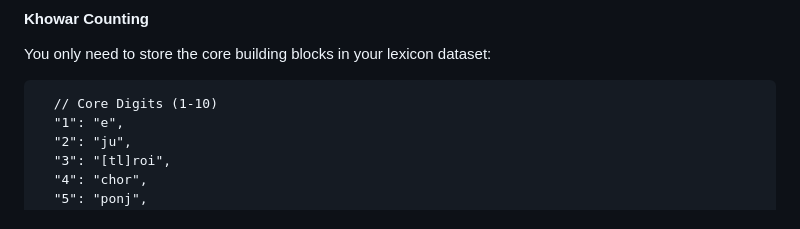
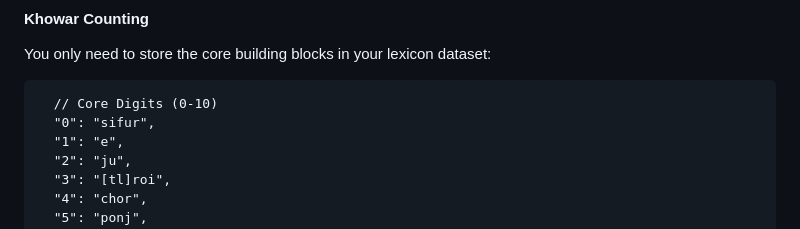
Before and after one commit to ektishaf/khowar, a Markdown page: README.md, the part around the change. GitHub-like rendering.

Commit message:
Update lexicon dataset to include digit '0'

````diff
--- a/README.md
+++ b/README.md
@@ -43,7 +43,8 @@ Because this follows a pure mathematical rule, thousands of static entries are n
 You only need to store the core building blocks in your lexicon dataset:
 
 ```
-  // Core Digits (1-10)
+  // Core Digits (0-10)
+  "0": "sifur",
   "1": "e",
   "2": "ju",
   "3": "[tl]roi",
````
